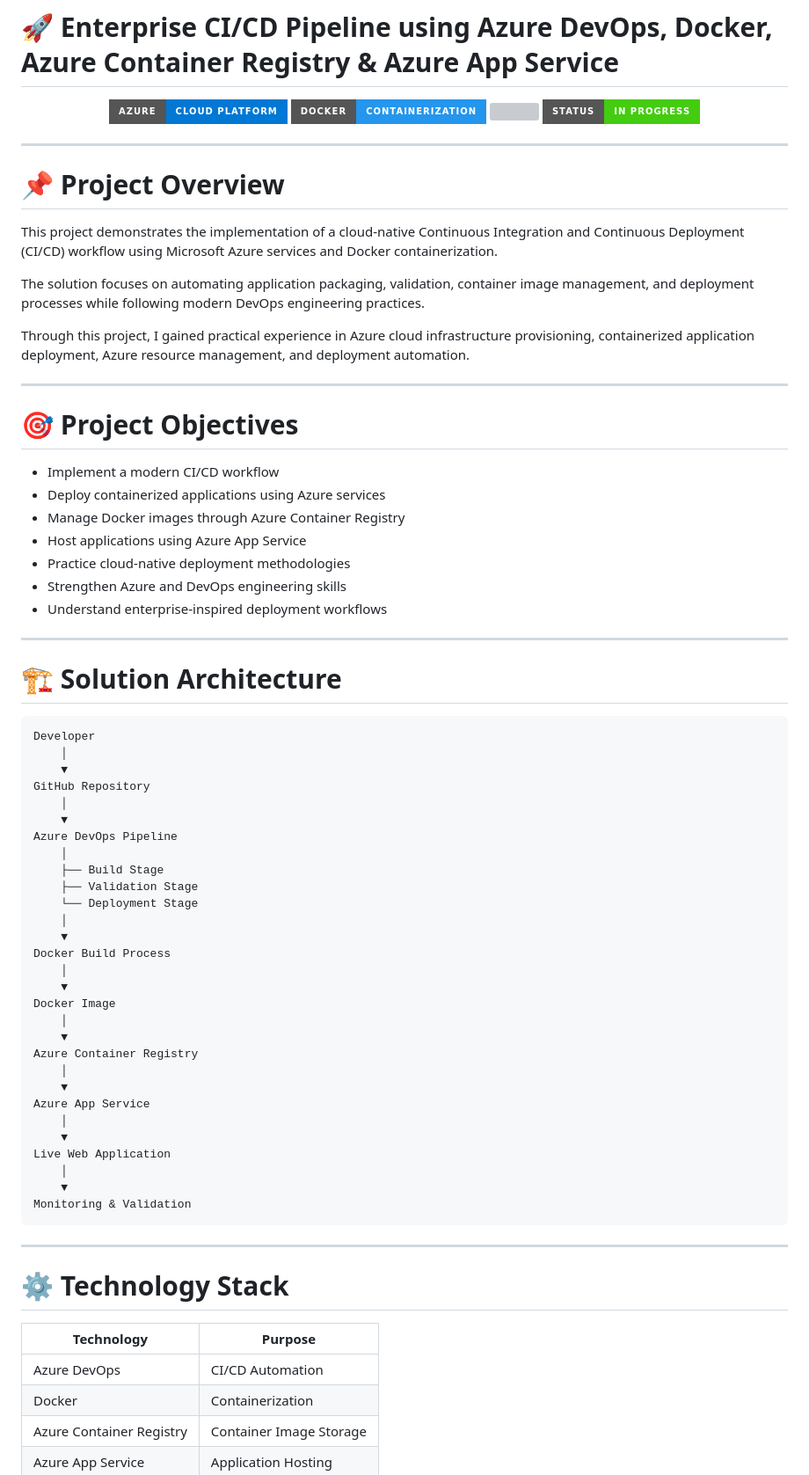
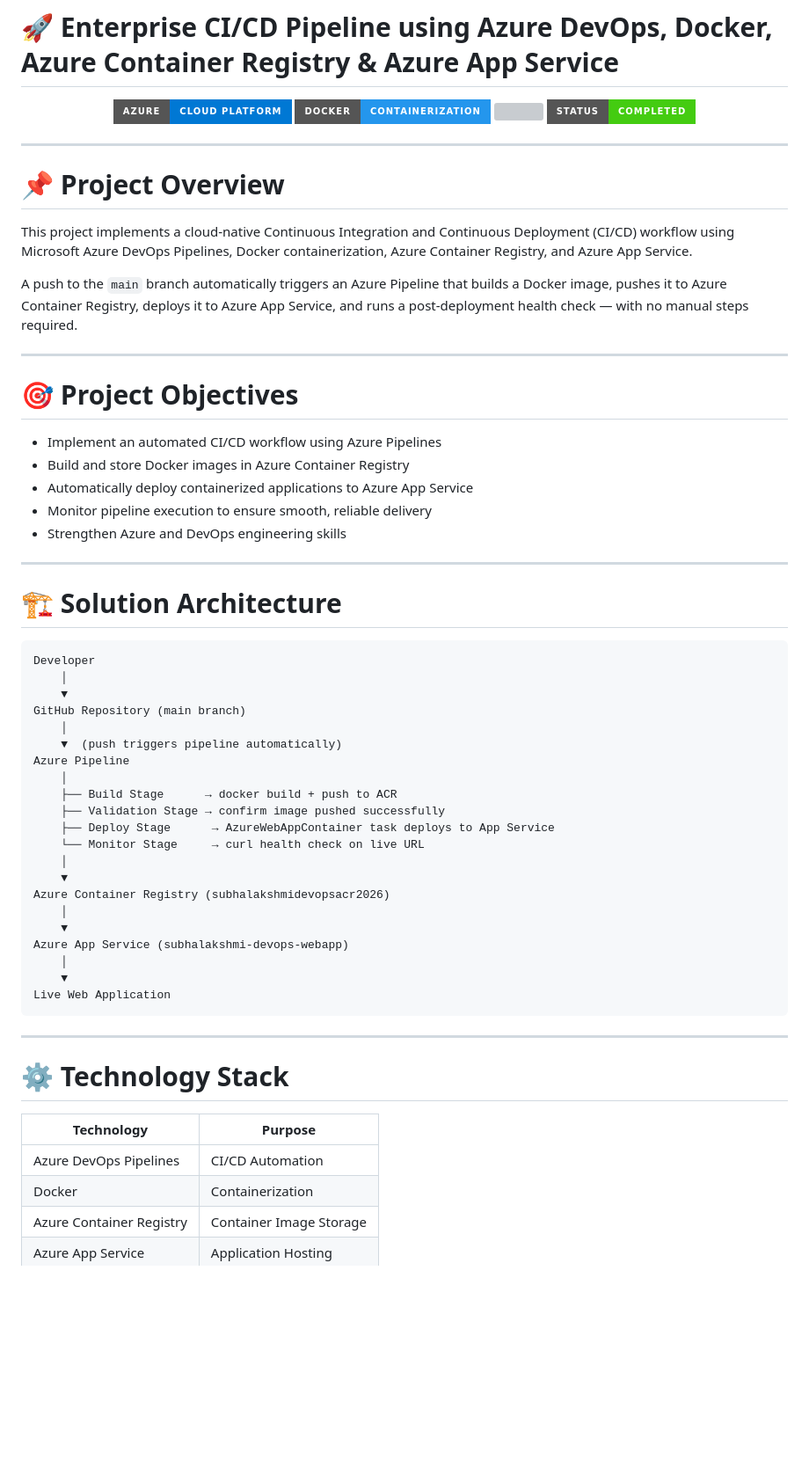
Before and after one commit to 25cs260-Subhalakshmi/CodeAlpha_Azure_CICD_Pipeline_2026, a Markdown page: README.md, the part around one of its changes. Shown at 88% size. Rendered like a GitHub page; badges without logos; blank space fills up the shorter version; grey boxes are pictures that could not be loaded.

````diff
--- a/README.md
+++ b/README.md
@@ -4,30 +4,26 @@
   <img src="https://img.shields.io/badge/Azure-Cloud%20Platform-0078D4?style=for-the-badge&logo=microsoftazure&logoColor=white">
   <img src="https://img.shields.io/badge/Docker-Containerization-2496ED?style=for-the-badge&logo=docker&logoColor=white">
   <img src="https://img.shields.io/badge/DevOps-CI%2FCD-orange?style=for-the-badge">
-  <img src="https://img.shields.io/badge/Status-In%20Progress-success?style=for-the-badge">
+  <img src="https://img.shields.io/badge/Status-Completed-success?style=for-the-badge">
 </p>
 
 ---
 
 # 📌 Project Overview
 
-This project demonstrates the implementation of a cloud-native Continuous Integration and Continuous Deployment (CI/CD) workflow using Microsoft Azure services and Docker containerization.
+This project implements a cloud-native Continuous Integration and Continuous Deployment (CI/CD) workflow using Microsoft Azure DevOps Pipelines, Docker containerization, Azure Container Registry, and Azure App Service.
 
-The solution focuses on automating application packaging, validation, container image management, and deployment processes while following modern DevOps engineering practices.
-
-Through this project, I gained practical experience in Azure cloud infrastructure provisioning, containerized application deployment, Azure resource management, and deployment automation.
+A push to the `main` branch automatically triggers an Azure Pipeline that builds a Docker image, pushes it to Azure Container Registry, deploys it to Azure App Service, and runs a post-deployment health check — with no manual steps required.
 
 ---
 
 # 🎯 Project Objectives
 
-- Implement a modern CI/CD workflow
-- Deploy containerized applications using Azure services
-- Manage Docker images through Azure Container Registry
-- Host applications using Azure App Service
-- Practice cloud-native deployment methodologies
+- Implement an automated CI/CD workflow using Azure Pipelines
+- Build and store Docker images in Azure Container Registry
+- Automatically deploy containerized applications to Azure App Service
+- Monitor pipeline execution to ensure smooth, reliable delivery
 - Strengthen Azure and DevOps engineering skills
-- Understand enterprise-inspired deployment workflows
 
 ---
 
@@ -37,32 +33,24 @@ Through this project, I gained practical experience in Azure cloud infrastructur
 Developer
     │
     ▼
-GitHub Repository
+GitHub Repository (main branch)
+    │
+    ▼  (push triggers pipeline automatically)
+Azure Pipeline
+    │
+    ├── Build Stage      → docker build + push to ACR
+    ├── Validation Stage → confirm image pushed successfully
+    ├── Deploy Stage      → AzureWebAppContainer task deploys to App Service
+    └── Monitor Stage     → curl health check on live URL
     │
     ▼
-Azure DevOps Pipeline
-    │
-    ├── Build Stage
-    ├── Validation Stage
-    └── Deployment Stage
+Azure Container Registry (subhalakshmidevopsacr2026)
     │
     ▼
-Docker Build Process
-    │
-    ▼
-Docker Image
-    │
-    ▼
-Azure Container Registry
-    │
-    ▼
-Azure App Service
+Azure App Service (subhalakshmi-devops-webapp)
     │
     ▼
 Live Web Application
-    │
-    ▼
-Monitoring & Validation
 ```
 
 ---
@@ -71,7 +59,7 @@ Monitoring & Validation
 
 | Technology | Purpose |
 |------------|----------|
-| Azure DevOps | CI/CD Automation |
+| Azure DevOps Pipelines | CI/CD Automation |
 | Docker | Containerization |
 | Azure Container Registry | Container Image Storage |
 | Azure App Service | Application Hosting |
````
Also changed, not shown: other parts of README.md (+66 -138 lines).
